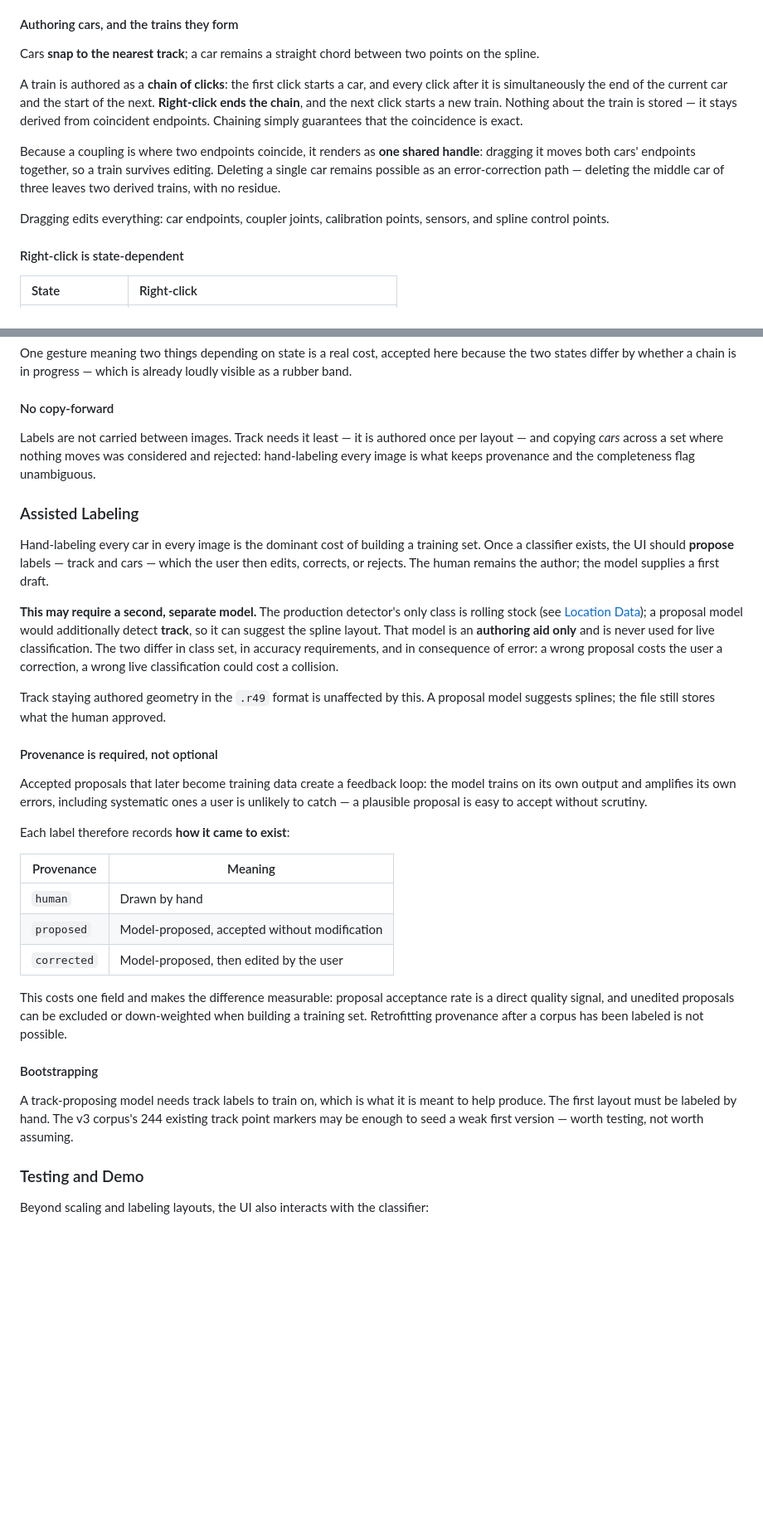
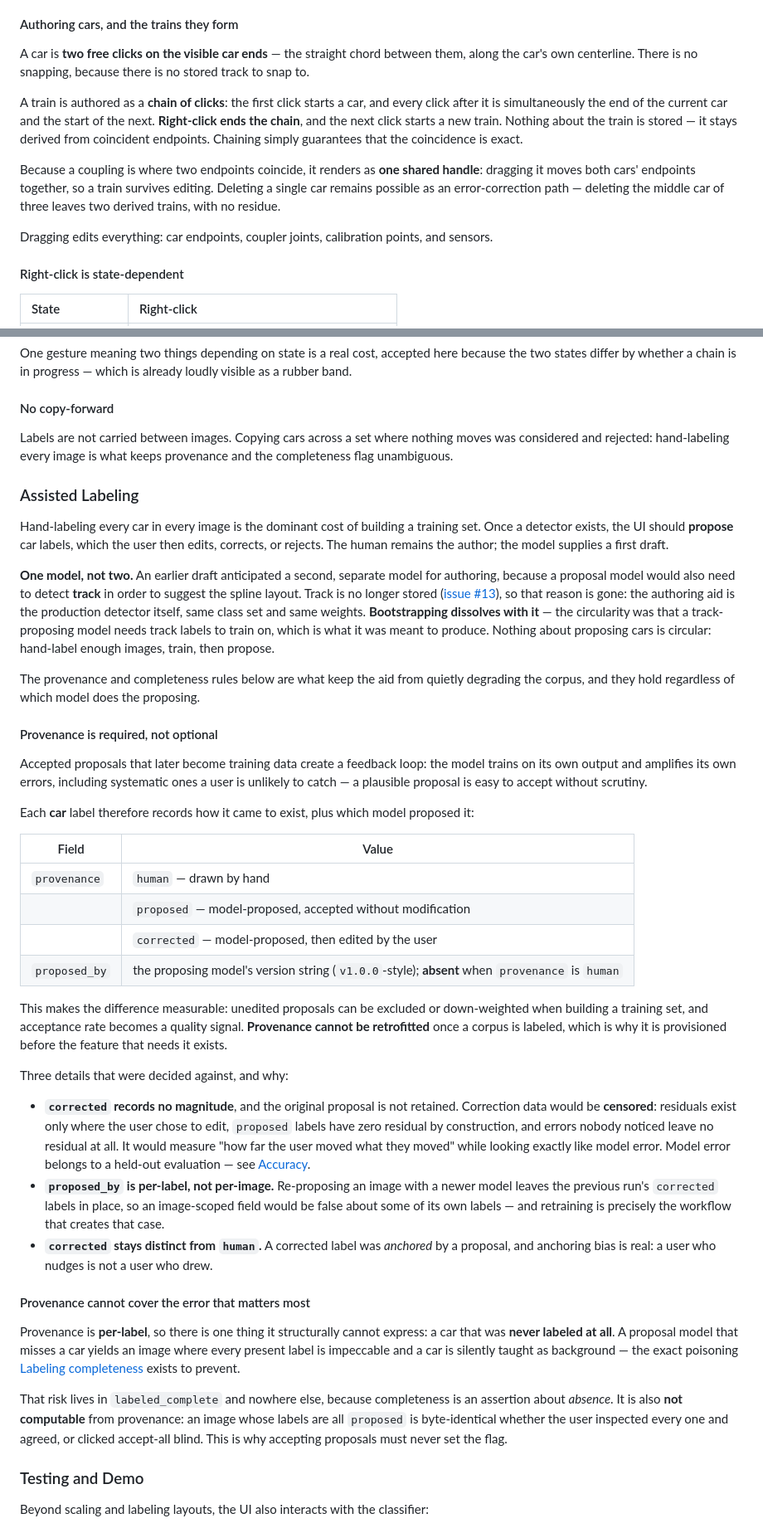
Before and after one commit to iot49/rails49, a Markdown page: ui/SPEC.md, 2 parts joined by grey strips. Shown at 83% size. Rendered like a GitHub page; blank space fills up the shorter version.

```diff
--- a/ui/SPEC.md
+++ b/ui/SPEC.md
@@ -233,13 +245,13 @@ Track is layout-scoped, so it renders on **every** image, drawn occluded where a
 
 #### Authoring cars, and the trains they form
 
-Cars **snap to the nearest track**; a car remains a straight chord between two points on the spline.
+A car is **two free clicks on the visible car ends** — the straight chord between them, along the car's own centerline. There is no snapping, because there is no stored track to snap to.
 
 A train is authored as a **chain of clicks**: the first click starts a car, and every click after it is simultaneously the end of the current car and the start of the next. **Right-click ends the chain**, and the next click starts a new train. Nothing about the train is stored — it stays derived from coincident endpoints. Chaining simply guarantees that the coincidence is exact.
 
 Because a coupling is where two endpoints coincide, it renders as **one shared handle**: dragging it moves both cars' endpoints together, so a train survives editing. Deleting a single car remains possible as an error-correction path — deleting the middle car of three leaves two derived trains, with no residue.
 
-Dragging edits everything: car endpoints, coupler joints, calibration points, sensors, and spline control points.
+Dragging edits everything: car endpoints, coupler joints, calibration points, and sensors.
 
 #### Right-click is state-dependent
 
@@ -254,33 +266,42 @@ One gesture meaning two things depending on state is a real cost, accepted here
 
 #### No copy-forward
 
-Labels are not carried between images. Track needs it least — it is authored once per layout — and copying *cars* across a set where nothing moves was considered and rejected: hand-labeling every image is what keeps provenance and the completeness flag unambiguous.
+Labels are not carried between images. Copying cars across a set where nothing moves was considered and rejected: hand-labeling every image is what keeps provenance and the completeness flag unambiguous.
 
 ### Assisted Labeling
 
-Hand-labeling every car in every image is the dominant cost of building a training set. Once a classifier exists, the UI should **propose** labels — track and cars — which the user then edits, corrects, or rejects. The human remains the author; the model supplies a first draft.
+Hand-labeling every car in every image is the dominant cost of building a training set. Once a detector exists, the UI should **propose** car labels, which the user then edits, corrects, or rejects. The human remains the author; the model supplies a first draft.
 
-**This may require a second, separate model.** The production detector's only class is rolling stock (see [Location Data](#location-data-track-cars-sensors)); a proposal model would additionally detect **track**, so it can suggest the spline layout. That model is an **authoring aid only** and is never used for live classification. The two differ in class set, in accuracy requirements, and in consequence of error: a wrong proposal costs the user a correction, a wrong live classification could cost a collision.
+**One model, not two.** An earlier draft anticipated a second, separate model for authoring, because a proposal model would also need to detect **track** in order to suggest the spline layout. Track is no longer stored ([issue #13](https://github.com/iot49/rails49/issues/13)), so that reason is gone: the authoring aid is the production detector itself, same class set and same weights. **Bootstrapping dissolves with it** — the circularity was that a track-proposing model needs track labels to train on, which is what it was meant to produce. Nothing about proposing cars is circular: hand-label enough images, train, then propose.
 
-Track staying authored geometry in the `.r49` format is unaffected by this. A proposal model suggests splines; the file still stores what the human approved.
+The provenance and completeness rules below are what keep the aid from quietly degrading the corpus, and they hold regardless of which model does the proposing.
 
 #### Provenance is required, not optional
 
 Accepted proposals that later become training data create a feedback loop: the model trains on its own output and amplifies its own errors, including systematic ones a user is unlikely to catch — a plausible proposal is easy to accept without scrutiny.
 
-Each label therefore records **how it came to exist**:
+Each **car** label therefore records how it came to exist, plus which model proposed it:
 
-| Provenance | Meaning |
+| Field | Value |
 |---|---|
-| `human` | Drawn by hand |
-| `proposed` | Model-proposed, accepted without modification |
-| `corrected` | Model-proposed, then edited by the user |
+| `provenance` | `human` — drawn by hand |
+| | `proposed` — model-proposed, accepted without modification |
+| | `corrected` — model-proposed, then edited by the user |
+| `proposed_by` | the proposing model's version string (`v1.0.0`-style); **absent** when `provenance` is `human` |
 
-This costs one field and makes the difference measurable: proposal acceptance rate is a direct quality signal, and unedited proposals can be excluded or down-weighted when building a training set. Retrofitting provenance after a corpus has been labeled is not possible.
+This makes the difference measurable: unedited proposals can be excluded or down-weighted when building a training set, and acceptance rate becomes a quality signal. **Provenance cannot be retrofitted** once a corpus is labeled, which is why it is provisioned before the feature that needs it exists.
 
-#### Bootstrapping
+Three details that were decided against, and why:
 
-A track-proposing model needs track labels to train on, which is what it is meant to help produce. The first layout must be labeled by hand. The v3 corpus's 244 existing track point markers may be enough to seed a weak first version — worth testing, not worth assuming.
+* **`corrected` records no magnitude**, and the original proposal is not retained. Correction data would be **censored**: residuals exist only where the user chose to edit, `proposed` labels have zero residual by construction, and errors nobody noticed leave no residual at all. It would measure "how far the user moved what they moved" while looking exactly like model error. Model error belongs to a held-out evaluation — see [Accuracy](#accuracy).
+* **`proposed_by` is per-label, not per-image.** Re-proposing an image with a newer model leaves the previous run's `corrected` labels in place, so an image-scoped field would be false about some of its own labels — and retraining is precisely the workflow that creates that case.
+* **`corrected` stays distinct from `human`.** A corrected label was *anchored* by a proposal, and anchoring bias is real: a user who nudges is not a user who drew.
+
+#### Provenance cannot cover the error that matters most
+
+Provenance is **per-label**, so there is one thing it structurally cannot express: a car that was **never labeled at all**. A proposal model that misses a car yields an image where every present label is impeccable and a car is silently taught as background — the exact poisoning [Labeling completeness](#labeling-completeness) exists to prevent.
+
+That risk lives in `labeled_complete` and nowhere else, because completeness is an assertion about *absence*. It is also **not computable** from provenance: an image whose labels are all `proposed` is byte-identical whether the user inspected every one and agreed, or clicked accept-all blind. This is why accepting proposals must never set the flag.
 
 ### Testing and Demo
 
```
Also changed, not shown: other parts of ui/SPEC.md (+33 -21 lines), ui/CLAUDE.md (+2 -2 lines).
